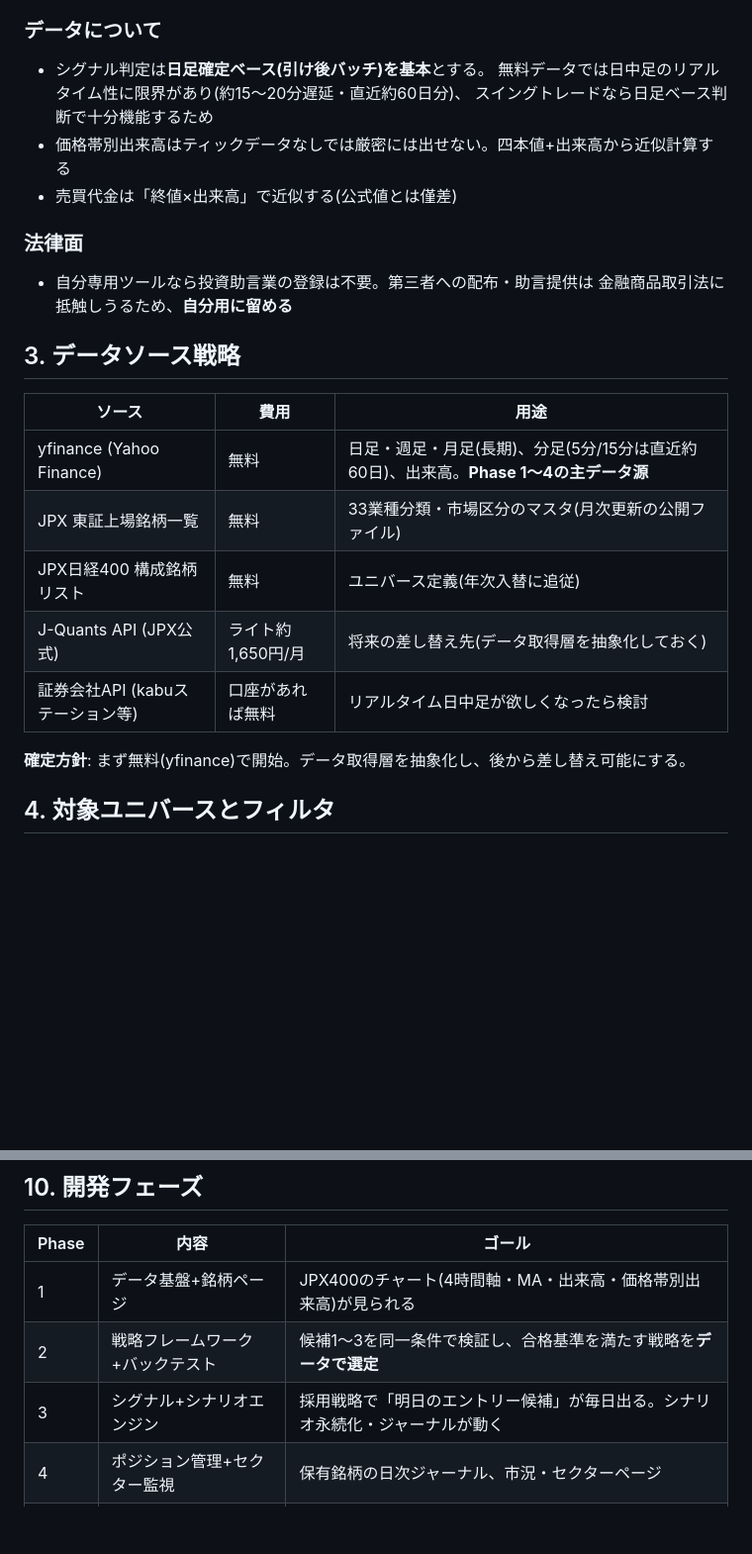
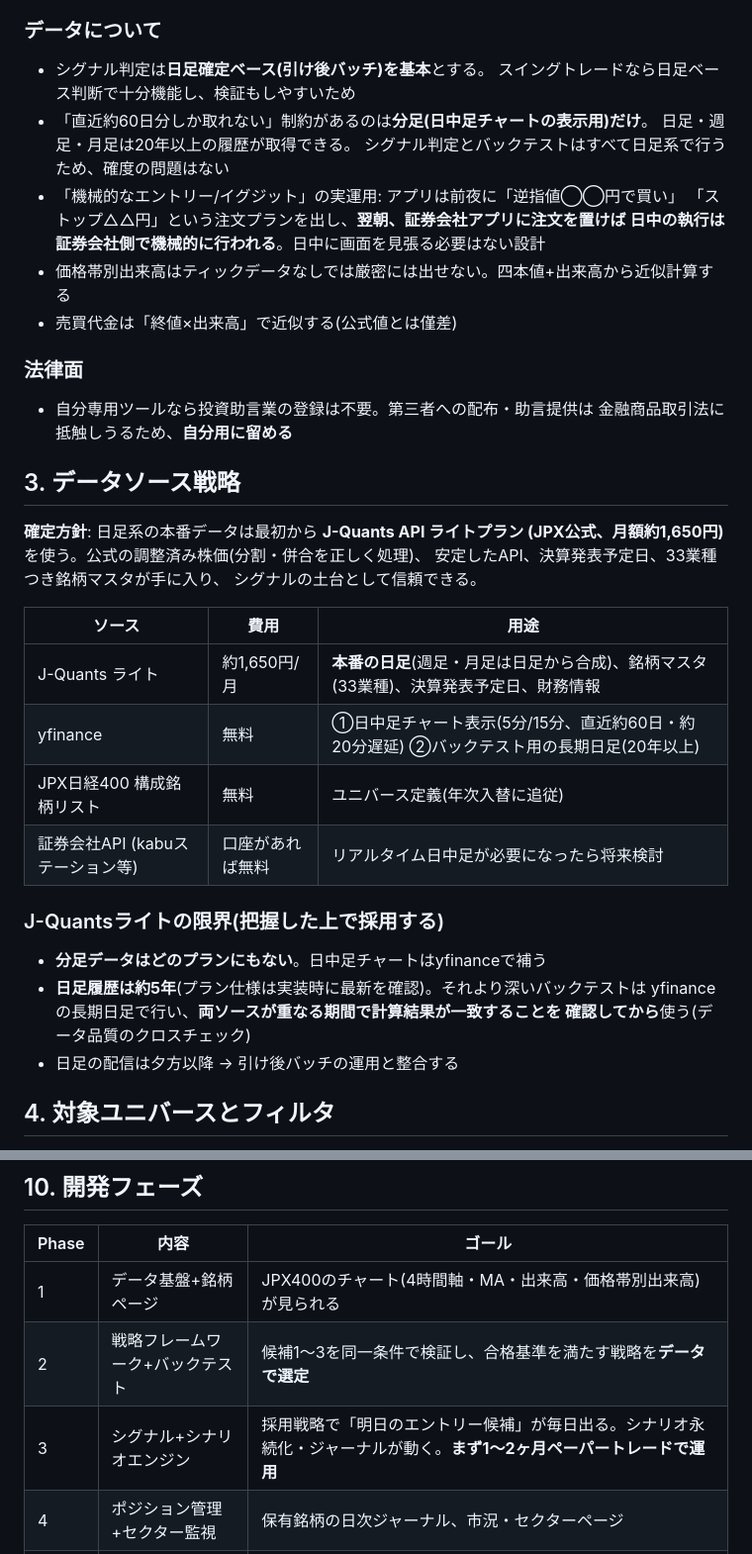
Before and after one commit to macsa2ki25-eng/generator, a Markdown page: swing-trade/CONCEPT.md, 2 parts joined by grey strips. Shown at 99% size. Rendered like a GitHub page; blank space fills up the shorter version.

Commit message:
設計レビューを反映: J-Quantsライト採用、決算またぎ回避・地合いフィルタ・約定の保守的想定・運用開始プロトコルを追加
Co-Authored-By: Claude Fable 5 <noreply@anthropic.com>
Claude-Session: https://claude.ai/code/session_01Y6DWQbubWAeYMsa6HFqbMZ

```diff
--- a/swing-trade/CONCEPT.md
+++ b/swing-trade/CONCEPT.md
@@ -40,8 +40,13 @@ iSPEED風のチャート閲覧・スクリーニング・セクター資金フ
 
 ### データについて
 - シグナル判定は**日足確定ベース(引け後バッチ)を基本**とする。
-  無料データでは日中足のリアルタイム性に限界があり(約15〜20分遅延・直近約60日分)、
-  スイングトレードなら日足ベース判断で十分機能するため
+  スイングトレードなら日足ベース判断で十分機能し、検証もしやすいため
+- 「直近約60日分しか取れない」制約があるのは**分足(日中足チャートの表示用)だけ**。
+  日足・週足・月足は20年以上の履歴が取得できる。
+  シグナル判定とバックテストはすべて日足系で行うため、確度の問題はない
+- 「機械的なエントリー/イグジット」の実運用: アプリは前夜に「逆指値◯◯円で買い」
+  「ストップ△△円」という注文プランを出し、**翌朝、証券会社アプリに注文を置けば
+  日中の執行は証券会社側で機械的に行われる**。日中に画面を見張る必要はない設計
 - 価格帯別出来高はティックデータなしでは厳密には出せない。四本値+出来高から近似計算する
 - 売買代金は「終値×出来高」で近似する(公式値とは僅差)
 
@@ -51,15 +56,24 @@ iSPEED風のチャート閲覧・スクリーニング・セクター資金フ
 
 ## 3. データソース戦略
 
+**確定方針**: 日足系の本番データは最初から **J-Quants API ライトプラン
+(JPX公式、月額約1,650円)** を使う。公式の調整済み株価(分割・併合を正しく処理)、
+安定したAPI、決算発表予定日、33業種つき銘柄マスタが手に入り、
+シグナルの土台として信頼できる。
+
 | ソース | 費用 | 用途 |
 |---|---|---|
-| yfinance (Yahoo Finance) | 無料 | 日足・週足・月足(長期)、分足(5分/15分は直近約60日)、出来高。**Phase 1〜4の主データ源** |
-| JPX 東証上場銘柄一覧 | 無料 | 33業種分類・市場区分のマスタ(月次更新の公開ファイル) |
+| J-Quants ライト | 約1,650円/月 | **本番の日足**(週足・月足は日足から合成)、銘柄マスタ(33業種)、決算発表予定日、財務情報 |
+| yfinance | 無料 | ①日中足チャート表示(5分/15分、直近約60日・約20分遅延) ②バックテスト用の長期日足(20年以上) |
 | JPX日経400 構成銘柄リスト | 無料 | ユニバース定義(年次入替に追従) |
-| J-Quants API (JPX公式) | ライト約1,650円/月 | 将来の差し替え先(データ取得層を抽象化しておく) |
-| 証券会社API (kabuステーション等) | 口座があれば無料 | リアルタイム日中足が欲しくなったら検討 |
+| 証券会社API (kabuステーション等) | 口座があれば無料 | リアルタイム日中足が必要になったら将来検討 |
 
-**確定方針**: まず無料(yfinance)で開始。データ取得層を抽象化し、後から差し替え可能にする。
+### J-Quantsライトの限界(把握した上で採用する)
+- **分足データはどのプランにもない**。日中足チャートはyfinanceで補う
+- **日足履歴は約5年**(プラン仕様は実装時に最新を確認)。それより深いバックテストは
+  yfinanceの長期日足で行い、**両ソースが重なる期間で計算結果が一致することを
+  確認してから**使う(データ品質のクロスチェック)
+- 日足の配信は夕方以降 → 引け後バッチの運用と整合する
 
 ## 4. 対象ユニバースとフィルタ
 
@@ -233,7 +280,7 @@ swing-trade/
 |---|---|---|
 | 1 | データ基盤+銘柄ページ | JPX400のチャート(4時間軸・MA・出来高・価格帯別出来高)が見られる |
 | 2 | 戦略フレームワーク+バックテスト | 候補1〜3を同一条件で検証し、合格基準を満たす戦略を**データで選定** |
-| 3 | シグナル+シナリオエンジン | 採用戦略で「明日のエントリー候補」が毎日出る。シナリオ永続化・ジャーナルが動く |
+| 3 | シグナル+シナリオエンジン | 採用戦略で「明日のエントリー候補」が毎日出る。シナリオ永続化・ジャーナルが動く。**まず1〜2ヶ月ペーパートレードで運用** |
 | 4 | ポジション管理+セクター監視 | 保有銘柄の日次ジャーナル、市況・セクターページ |
 | 5 | 拡張 | J-Quants移行、通知(メール/Discord)、Claude APIによるコメント文章強化 等 |
 
```
Also changed, not shown: other parts of swing-trade/CONCEPT.md (+40 -7 lines).
